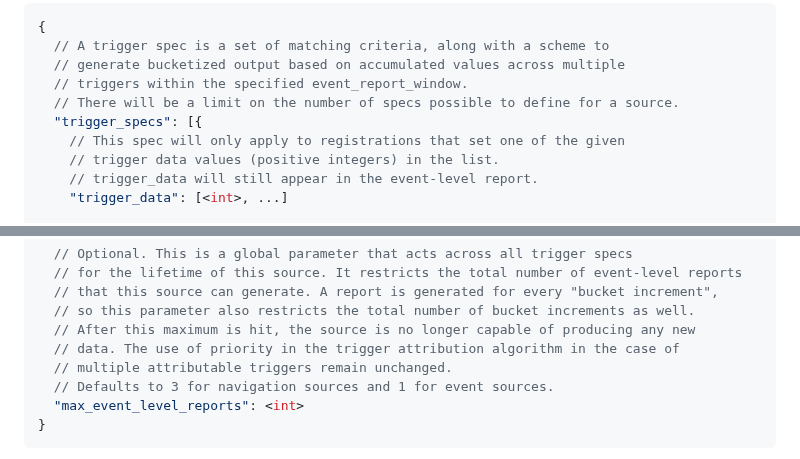
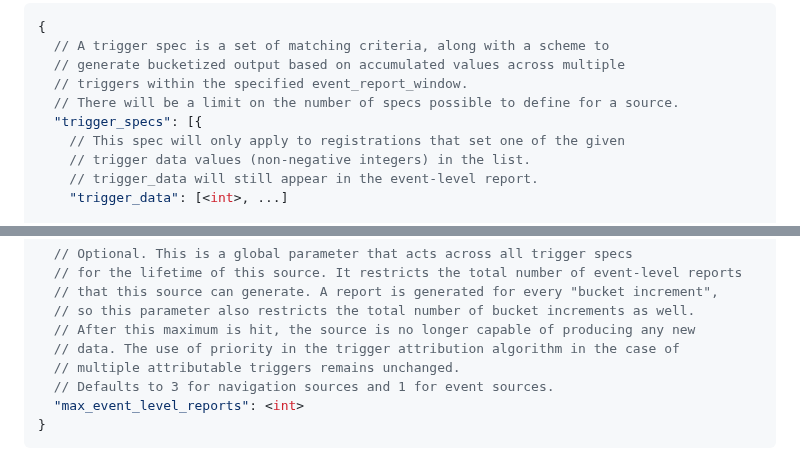
Before and after one commit to WICG/attribution-reporting-api, a Markdown page: flexible_event_config.md, 2 parts joined by grey strips. GitHub-like rendering.

Commit message:
Minor cleanup in flexible_event_config.md (#872)

```diff
--- a/flexible_event_config.md
+++ b/flexible_event_config.md
@@ -33,7 +33,7 @@ We will add two optional parameters to the JSON in `Attribution-Reporting-Regist
   // There will be a limit on the number of specs possible to define for a source.
   "trigger_specs": [{
     // This spec will only apply to registrations that set one of the given
-    // trigger data values (positive integers) in the list.
+    // trigger data values (non-negative integers) in the list.
     // trigger_data will still appear in the event-level report.
     "trigger_data": [<int>, ...]
 
@@ -78,7 +78,7 @@ We will add two optional parameters to the JSON in `Attribution-Reporting-Regist
   // so this parameter also restricts the total number of bucket increments as well.
   // After this maximum is hit, the source is no longer capable of producing any new
   // data. The use of priority in the trigger attribution algorithm in the case of
-  // multiple attributable triggers remain unchanged.
+  // multiple attributable triggers remains unchanged.
   // Defaults to 3 for navigation sources and 1 for event sources.
   "max_event_level_reports": <int>
 }
```
Also changed, not shown: other parts of flexible_event_config.md (+9 -9 lines).
